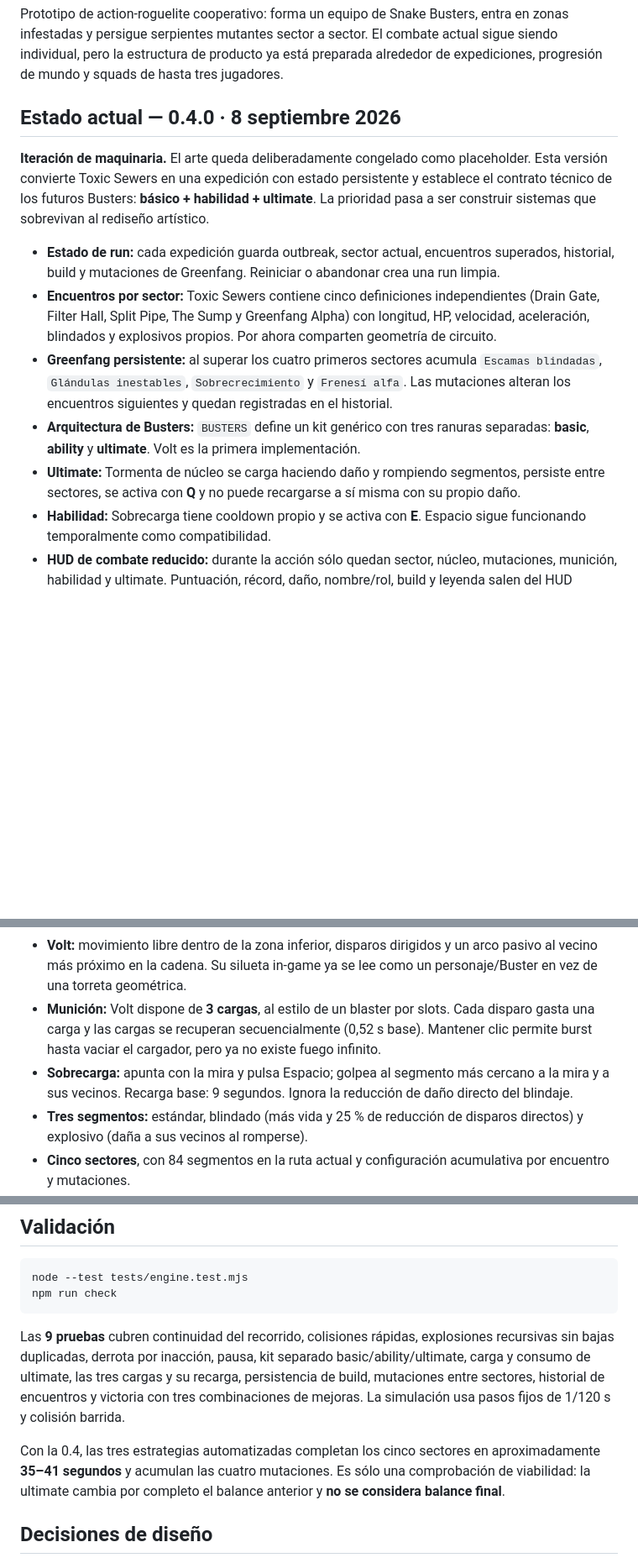
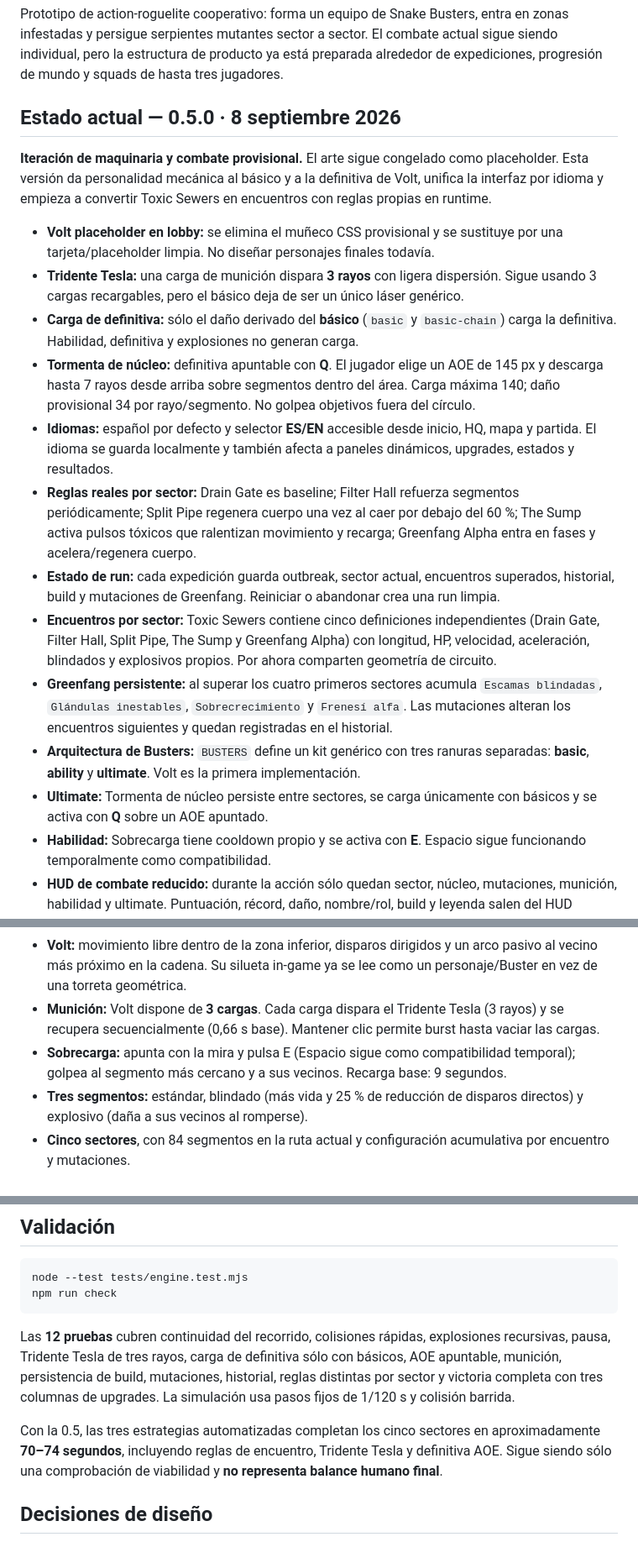
Before and after one commit to papimatcoding/snake-busters, a Markdown page: README.md, 3 parts joined by grey strips. Shown at 84% size. Rendered like a GitHub page; blank space fills up the shorter version.

Commit message:
Document Snake Busters 0.5 systems

````diff
--- a/README.md
+++ b/README.md
@@ -2,15 +2,21 @@
 
 Prototipo de action-roguelite cooperativo: forma un equipo de Snake Busters, entra en zonas infestadas y persigue serpientes mutantes sector a sector. El combate actual sigue siendo individual, pero la estructura de producto ya está preparada alrededor de expediciones, progresión de mundo y squads de hasta tres jugadores.
 
-## Estado actual — 0.4.0 · 8 septiembre 2026
+## Estado actual — 0.5.0 · 8 septiembre 2026
 
-**Iteración de maquinaria.** El arte queda deliberadamente congelado como placeholder. Esta versión convierte Toxic Sewers en una expedición con estado persistente y establece el contrato técnico de los futuros Busters: **básico + habilidad + ultimate**. La prioridad pasa a ser construir sistemas que sobrevivan al rediseño artístico.
+**Iteración de maquinaria y combate provisional.** El arte sigue congelado como placeholder. Esta versión da personalidad mecánica al básico y a la definitiva de Volt, unifica la interfaz por idioma y empieza a convertir Toxic Sewers en encuentros con reglas propias en runtime.
 
+- **Volt placeholder en lobby:** se elimina el muñeco CSS provisional y se sustituye por una tarjeta/placeholder limpia. No diseñar personajes finales todavía.
+- **Tridente Tesla:** una carga de munición dispara **3 rayos** con ligera dispersión. Sigue usando 3 cargas recargables, pero el básico deja de ser un único láser genérico.
+- **Carga de definitiva:** sólo el daño derivado del **básico** (`basic` y `basic-chain`) carga la definitiva. Habilidad, definitiva y explosiones no generan carga.
+- **Tormenta de núcleo:** definitiva apuntable con **Q**. El jugador elige un AOE de 145 px y descarga hasta 7 rayos desde arriba sobre segmentos dentro del área. Carga máxima 140; daño provisional 34 por rayo/segmento. No golpea objetivos fuera del círculo.
+- **Idiomas:** español por defecto y selector **ES/EN** accesible desde inicio, HQ, mapa y partida. El idioma se guarda localmente y también afecta a paneles dinámicos, upgrades, estados y resultados.
+- **Reglas reales por sector:** Drain Gate es baseline; Filter Hall refuerza segmentos periódicamente; Split Pipe regenera cuerpo una vez al caer por debajo del 60 %; The Sump activa pulsos tóxicos que ralentizan movimiento y recarga; Greenfang Alpha entra en fases y acelera/regenera cuerpo.
 - **Estado de run:** cada expedición guarda outbreak, sector actual, encuentros superados, historial, build y mutaciones de Greenfang. Reiniciar o abandonar crea una run limpia.
 - **Encuentros por sector:** Toxic Sewers contiene cinco definiciones independientes (Drain Gate, Filter Hall, Split Pipe, The Sump y Greenfang Alpha) con longitud, HP, velocidad, aceleración, blindados y explosivos propios. Por ahora comparten geometría de circuito.
 - **Greenfang persistente:** al superar los cuatro primeros sectores acumula `Escamas blindadas`, `Glándulas inestables`, `Sobrecrecimiento` y `Frenesí alfa`. Las mutaciones alteran los encuentros siguientes y quedan registradas en el historial.
 - **Arquitectura de Busters:** `BUSTERS` define un kit genérico con tres ranuras separadas: **basic**, **ability** y **ultimate**. Volt es la primera implementación.
-- **Ultimate:** Tormenta de núcleo se carga haciendo daño y rompiendo segmentos, persiste entre sectores, se activa con **Q** y no puede recargarse a sí misma con su propio daño.
+- **Ultimate:** Tormenta de núcleo persiste entre sectores, se carga únicamente con básicos y se activa con **Q** sobre un AOE apuntado.
 - **Habilidad:** Sobrecarga tiene cooldown propio y se activa con **E**. Espacio sigue funcionando temporalmente como compatibilidad.
 - **HUD de combate reducido:** durante la acción sólo quedan sector, núcleo, mutaciones, munición, habilidad y ultimate. Puntuación, récord, daño, nombre/rol, build y leyenda salen del HUD principal.
 - **Inicio:** splash independiente con identidad de marca, Greenfang y Volt como protagonistas; el combate ya no hace de menú principal.
@@ -18,8 +24,8 @@ Prototipo de action-roguelite cooperativo: forma un equipo de Snake Busters, ent
 - **Outbreak Map:** primer mundo, **Toxic Sewers**, con Greenfang como serpiente objetivo y una ruta visual de cinco sectores. En la 0.3 la run actual representa esos cinco sectores.
 - **Progresión local inicial:** se guarda la mayor profundidad alcanzada en Toxic Sewers y se refleja en el lobby. Es sólo una semilla de progresión; todavía no hay economía ni power progression persistente.
 - **Volt:** movimiento libre dentro de la zona inferior, disparos dirigidos y un arco pasivo al vecino más próximo en la cadena. Su silueta in-game ya se lee como un personaje/Buster en vez de una torreta geométrica.
-- **Munición:** Volt dispone de **3 cargas**, al estilo de un blaster por slots. Cada disparo gasta una carga y las cargas se recuperan secuencialmente (0,52 s base). Mantener clic permite burst hasta vaciar el cargador, pero ya no existe fuego infinito.
-- **Sobrecarga:** apunta con la mira y pulsa Espacio; golpea al segmento más cercano a la mira y a sus vecinos. Recarga base: 9 segundos. Ignora la reducción de daño directo del blindaje.
+- **Munición:** Volt dispone de **3 cargas**. Cada carga dispara el Tridente Tesla (3 rayos) y se recupera secuencialmente (0,66 s base). Mantener clic permite burst hasta vaciar las cargas.
+- **Sobrecarga:** apunta con la mira y pulsa E (Espacio sigue como compatibilidad temporal); golpea al segmento más cercano y a sus vecinos. Recarga base: 9 segundos.
 - **Tres segmentos:** estándar, blindado (más vida y 25 % de reducción de disparos directos) y explosivo (daña a sus vecinos al romperse).
 - **Cinco sectores**, con 84 segmentos en la ruta actual y configuración acumulativa por encuentro y mutaciones.
 - **Seis mejoras**, tres opciones entre sectores y cuatro elecciones por expedición. Modifican el kit/build de la run y se reinician al abandonar o empezar otra.
@@ -71,9 +77,9 @@ node --test tests/engine.test.mjs
 npm run check
 ```
 
-Las **9 pruebas** cubren continuidad del recorrido, colisiones rápidas, explosiones recursivas sin bajas duplicadas, derrota por inacción, pausa, kit separado basic/ability/ultimate, carga y consumo de ultimate, las tres cargas y su recarga, persistencia de build, mutaciones entre sectores, historial de encuentros y victoria con tres combinaciones de mejoras. La simulación usa pasos fijos de 1/120 s y colisión barrida.
+Las **12 pruebas** cubren continuidad del recorrido, colisiones rápidas, explosiones recursivas, pausa, Tridente Tesla de tres rayos, carga de definitiva sólo con básicos, AOE apuntable, munición, persistencia de build, mutaciones, historial, reglas distintas por sector y victoria completa con tres columnas de upgrades. La simulación usa pasos fijos de 1/120 s y colisión barrida.
 
-Con la 0.4, las tres estrategias automatizadas completan los cinco sectores en aproximadamente **35–41 segundos** y acumulan las cuatro mutaciones. Es sólo una comprobación de viabilidad: la ultimate cambia por completo el balance anterior y **no se considera balance final**.
+Con la 0.5, las tres estrategias automatizadas completan los cinco sectores en aproximadamente **70–74 segundos**, incluyendo reglas de encuentro, Tridente Tesla y definitiva AOE. Sigue siendo sólo una comprobación de viabilidad y **no representa balance humano final**.
 
 ## Decisiones de diseño
 
````
Also changed, not shown: other parts of README.md (+2 -2 lines).
